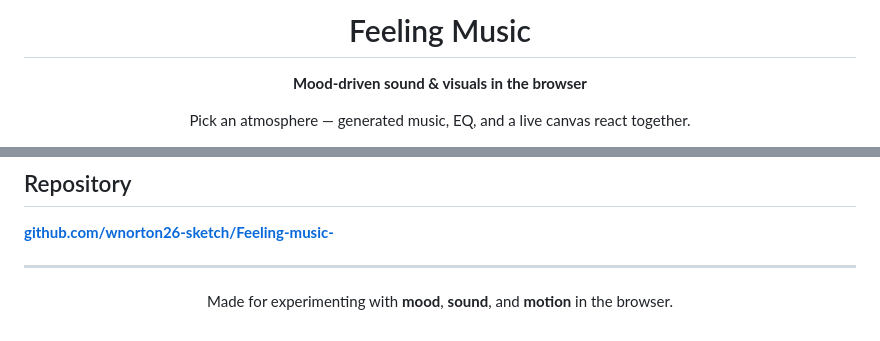
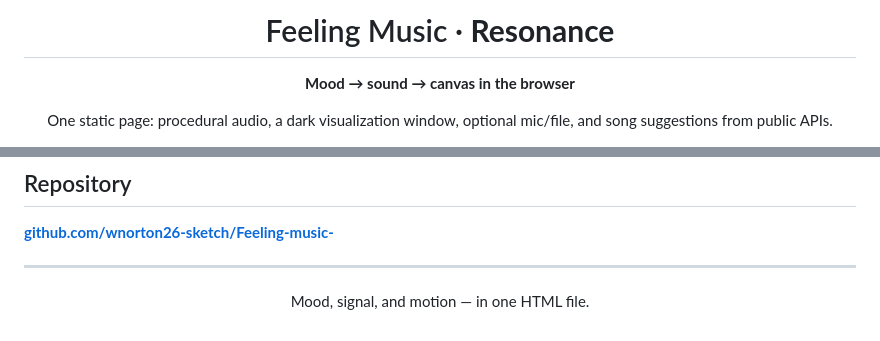
Before and after one commit to wnorton26-sketch/Feeling-music-, a Markdown page: README.md, 2 parts joined by grey strips. GitHub-like rendering.

```diff
--- a/README.md
+++ b/README.md
@@ -1,8 +1,8 @@
 <div align="center">
 
-# Feeling Music
+# Feeling Music · **Resonance**
 
-**Mood-driven sound & visuals in the browser**
+**Mood → sound → canvas in the browser**
 
-Pick an atmosphere — generated music, EQ, and a live canvas react together.
+One static page: procedural audio, a dark visualization window, optional mic/file, and song suggestions from public APIs.
 
@@ -96,6 +95,6 @@ Feeling-music-/
 
 <div align="center">
 
-Made for experimenting with **mood**, **sound**, and **motion** in the browser.
+Mood, signal, and motion — in one HTML file.
 
 </div>
```
Also changed, not shown: other parts of README.md (+34 -35 lines).
